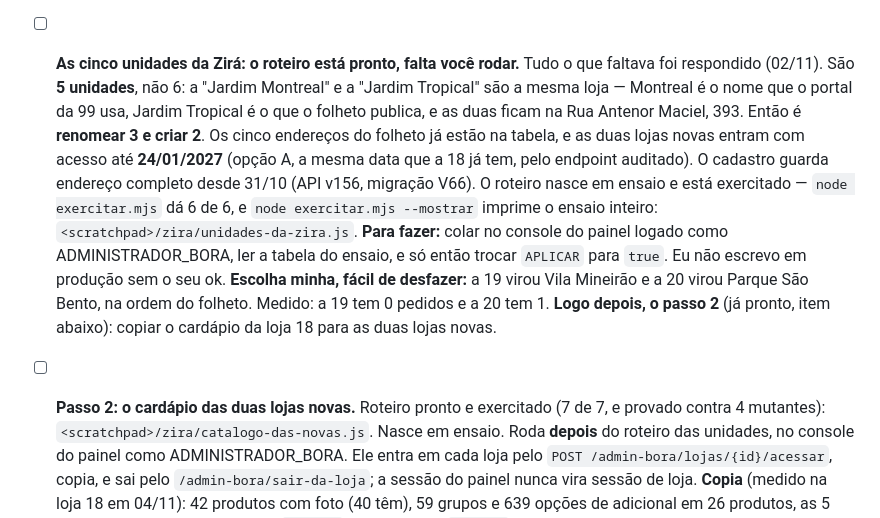
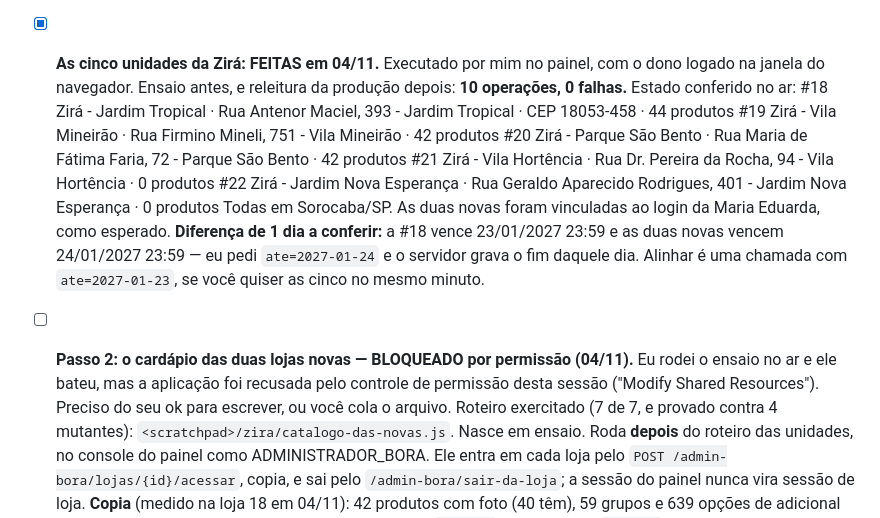
Before and after one commit to AppBora/infra_bora, a Markdown page: PENDENCIAS.md, the part around the change. GitHub-like rendering.

Commit message:
As 5 unidades da Zira estao no ar: 10 operacoes, 0 falhas
Executado em 04/11 no painel de producao, com o dono logado na janela do
navegador. Ensaio primeiro, aplicacao depois, e releitura da producao para
conferir -- o "ok" da chamada nao e prova, o estado relido e.

#18 Zira - Jardim Tropical, Rua Antenor Maciel 393, CEP 18053-458
#19 Zira - Vila Mineirao, Rua Firmino Mineli 751
#20 Zira - Parque Sao Bento, Rua Maria de Fatima Faria 72
#21 Zira - Vila Hortencia, Rua Dr. Pereira da Rocha 94 (nova)
#22 Zira - Jardim Nova Esperanca, Rua Geraldo Aparecido Rodrigues 401 (nova)

As duas novas foram vinculadas ao login da Maria Eduarda e tiveram o acesso
estendido para 24/01/2027. Fica anotada uma diferenca de 1 dia para a #18, que
vence 23/01: eu passei ate=2027-01-24 e o servidor grava o fim daquele dia.

O passo 2 (cardapio das duas novas) teve o ensaio aprovado no ar, mas a
aplicacao foi recusada pelo controle de permissao da sessao. Tambem corrigido
um defeito meu que so a producao mostraria: o roteiro do passo 2 procurava
window.Bora, e `const Bora` de api.js nunca vira propriedade do window. O
teste passava porque o meu dublê mentia nesse ponto; agora ele imita a pagina
e pega o defeito.

Co-Authored-By: Claude Opus 5 <noreply@anthropic.com>

```diff
--- a/PENDENCIAS.md
+++ b/PENDENCIAS.md
@@ -125,24 +125,24 @@ de ninguém.
       funcionalidade que não existe. O tamanho é decisão sua — um seletor de data (pequeno) ou um
       fechamento guardado e assinado (grande).
 
-- [ ] **As cinco unidades da Zirá: o roteiro está pronto, falta você rodar.** Tudo o que faltava
-      foi respondido (02/11). São **5 unidades**, não 6: a "Jardim Montreal" e a "Jardim Tropical"
-      são a mesma loja — Montreal é o nome que o portal da 99 usa, Jardim Tropical é o que o
-      folheto publica, e as duas ficam na Rua Antenor Maciel, 393. Então é **renomear 3 e criar 2**.
-      Os cinco endereços do folheto já estão na tabela, e as duas lojas novas entram com acesso
-      até **24/01/2027** (opção A, a mesma data que a 18 já tem, pelo endpoint auditado).
-      O cadastro guarda endereço completo desde 31/10 (API v156, migração V66).
-      O roteiro nasce em ensaio e está exercitado — `node exercitar.mjs` dá 6 de 6, e
-      `node exercitar.mjs --mostrar` imprime o ensaio inteiro:
-      `<scratchpad>/zira/unidades-da-zira.js`.
-      **Para fazer:** colar no console do painel logado como ADMINISTRADOR_BORA, ler a tabela do
-      ensaio, e só então trocar `APLICAR` para `true`. Eu não escrevo em produção sem o seu ok.
-      **Escolha minha, fácil de desfazer:** a 19 virou Vila Mineirão e a 20 virou Parque São Bento,
-      na ordem do folheto. Medido: a 19 tem 0 pedidos e a 20 tem 1.
-      **Logo depois, o passo 2** (já pronto, item abaixo): copiar o cardápio da loja 18 para as
-      duas lojas novas.
+- [x] **As cinco unidades da Zirá: FEITAS em 04/11.** Executado por mim no painel, com o dono
+      logado na janela do navegador. Ensaio antes, e releitura da produção depois:
+      **10 operações, 0 falhas.** Estado conferido no ar:
+      #18 Zirá - Jardim Tropical · Rua Antenor Maciel, 393 - Jardim Tropical · CEP 18053-458 · 44 produtos
+      #19 Zirá - Vila Mineirão · Rua Firmino Mineli, 751 - Vila Mineirão · 42 produtos
+      #20 Zirá - Parque São Bento · Rua Maria de Fátima Faria, 72 - Parque São Bento · 42 produtos
+      #21 Zirá - Vila Hortência · Rua Dr. Pereira da Rocha, 94 - Vila Hortência · 0 produtos
+      #22 Zirá - Jardim Nova Esperança · Rua Geraldo Aparecido Rodrigues, 401 - Jardim Nova Esperança · 0 produtos
+      Todas em Sorocaba/SP. As duas novas foram vinculadas ao login da Maria Eduarda, como
+      esperado. **Diferença de 1 dia a conferir:** a #18 vence 23/01/2027 23:59 e as duas novas
+      vencem 24/01/2027 23:59 — eu pedi `ate=2027-01-24` e o servidor grava o fim daquele dia.
+      Alinhar é uma chamada com `ate=2027-01-23`, se você quiser as cinco no mesmo minuto.
 
-- [ ] **Passo 2: o cardápio das duas lojas novas.** Roteiro pronto e exercitado (7 de 7, e provado
+
+- [ ] **Passo 2: o cardápio das duas lojas novas — BLOQUEADO por permissão (04/11).** Eu rodei o
+      ensaio no ar e ele bateu, mas a aplicação foi recusada pelo controle de permissão desta
+      sessão ("Modify Shared Resources"). Preciso do seu ok para escrever, ou você cola o arquivo.
+      Roteiro exercitado (7 de 7, e provado
       contra 4 mutantes): `<scratchpad>/zira/catalogo-das-novas.js`. Nasce em ensaio. Roda **depois**
       do roteiro das unidades, no console do painel como ADMINISTRADOR_BORA. Ele entra em cada loja
       pelo `POST /admin-bora/lojas/{id}/acessar`, copia, e sai pelo `/admin-bora/sair-da-loja`;
```
